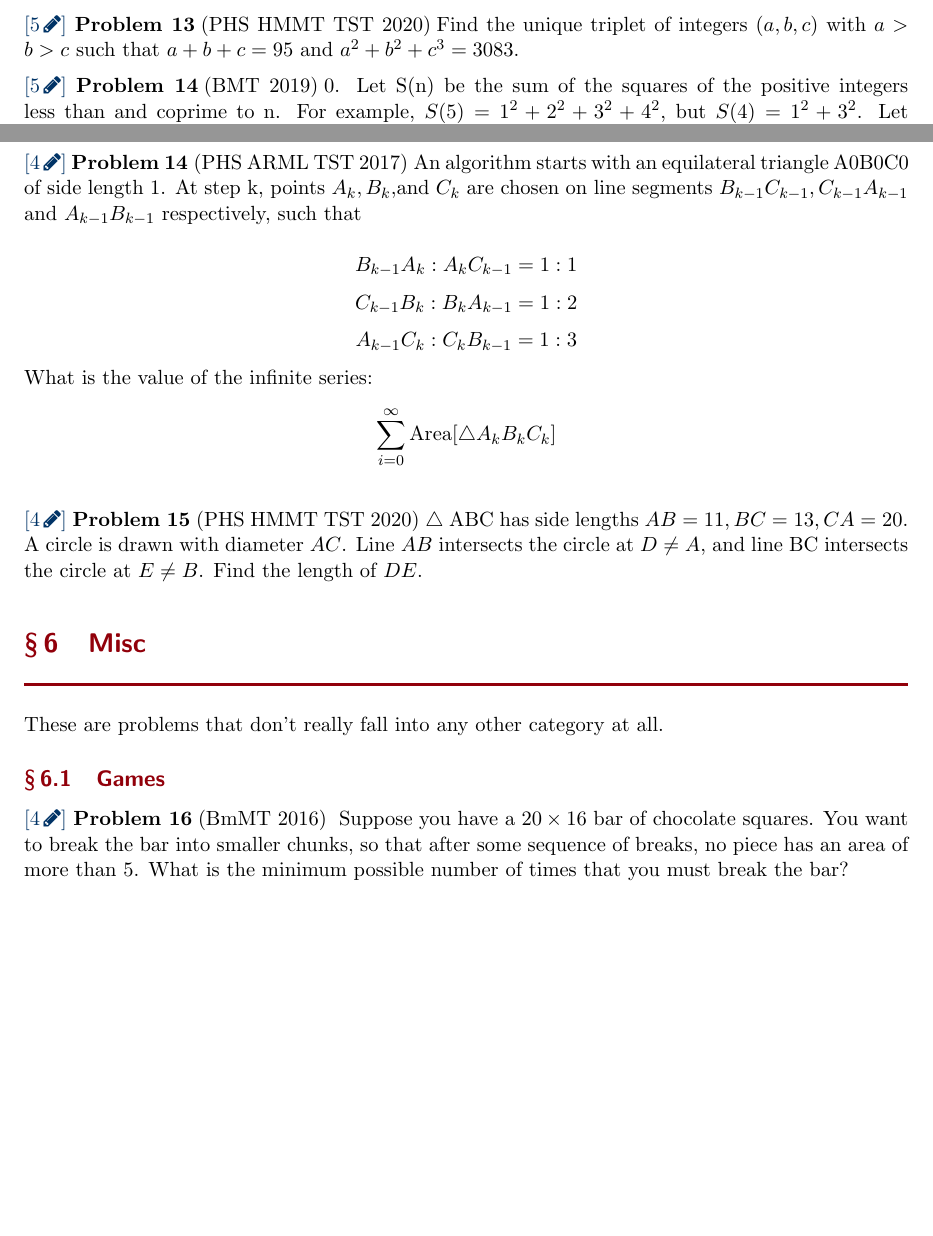
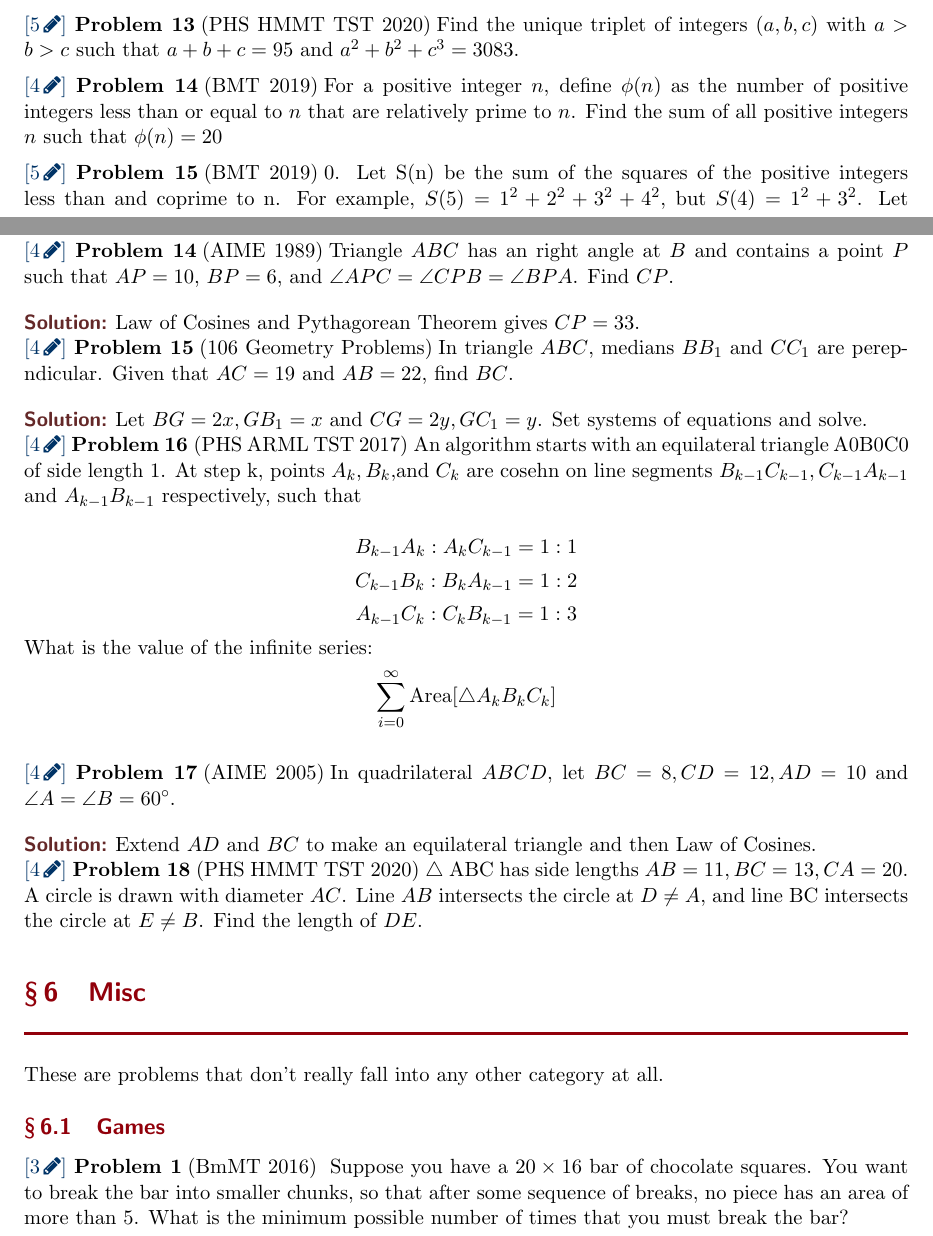
Before and after one commit to gaussianprime/Collected-Problems, a LaTeX document (comp.tex): two parts of pages 4 and 10 of 11, joined at a grey line, cut so that both start at the same text, the shorter picture padded with empty space. Compiled offline with pdfLaTeX.

Commit message:
Added 2 problems to geometry

```diff
--- a/comp.tex
+++ b/comp.tex
@@ -123,6 +123,9 @@ $$\sum_{k=0}^{2^{2014}-1} (k\oplus \lfloor \frac{k}{2} \rfloor)$$}
 \subsection{Miscellenous}
 
 \prob{5}{PHS HMMT TST 2020}{Find the unique triplet of integers $(a, b, c)$ with $a > b > c$ such that $a+b+c = 95$ and $a^2+b^2+c^3=3083$.}
+
+\prob{4}{BMT 2019}{For a positive integer $n$, define $\phi(n)$ as the number of positive integers less than or equal to $n$
+that are relatively prime to $n$. Find the sum of all positive integers $n$ such that $\phi(n)=20$}
 
 \prob{5}{BMT 2019}{0. Let S(n) be the sum of the squares of the positive integers less than and coprime to n. For
 example, $S(5) = 1^2 + 2^2 + 3^2 + 4^2$, but $S(4) = 1^2 + 3^2$.
@@ -310,8 +313,16 @@ In quadrilateral ABCD, $\angle DAC = 98, \angle DBC = 82, \angle BCD = 70$, and
 
 \sol AX is the centroid of $ABB'$.
 
+\prob{4}{AIME 1989}{Triangle $ABC$ has an right angle at $B$ and contains a point $P$ such that $AP=10$, $BP=6$, and $\angle APC = \angle CPB =\angle BPA$. Find $CP$.
+}
+\sol Law of Cosines and Pythagorean Theorem gives $CP=33$.
+
+\prob{4}{106 Geometry Problems}{In triangle $ABC$, medians $BB_{1}$ and $CC_{1}$ are perepndicular. Given that $AC=19$ and $AB=22$, find $BC$.}
+
+\sol Let $BG=2x, GB_{1}=x$ and $CG=2y, GC_{1}=y$. Set systems of equations and solve.
+
 \prob{4}{PHS ARML TST 2017}{An algorithm starts with an equilateral triangle A0B0C0 of side length 1. At step k, points $A_k, B_k,
-$and $C_k$ are chosen on line segments $B_{k-1}C_{k-1}, C_{k-1}A_{k-1}$ and $A_{k-1}B_{k-1}$ respectively, such that
+$and $C_k$ are cosehn on line segments $B_{k-1}C_{k-1}, C_{k-1}A_{k-1}$ and $A_{k-1}B_{k-1}$ respectively, such that
 
 $$B_{k-1}A_{k}:A_{k}C_{k-1}=1:1$$
 $$C_{k-1}B_{k}:B_{k}A_{k-1}=1:2$$
@@ -320,14 +331,19 @@ $$A_{k-1}C_{k}:C_{k}B_{k-1}=1:3$$
 What is the value of the infinite series:
 $$\sum_{i=0}^{\infty} \text{Area}[\triangle A_{k}B_{k}C_{k}]$$}
 
+\prob{4}{AIME 2005}{In quadrilateral $ABCD$, let $BC=8, CD=12, AD=10$ and $\angle A = \angle B = 60^{\circ}$.}
+
+\sol Extend $AD$ and $BC$ to make an equilateral triangle and then Law of Cosines.
+
 \prob{4}{PHS HMMT TST 2020}{$\triangle$ ABC has side lengths $AB = 11, BC = 13, CA = 20$. A circle is drawn with diameter $AC$. Line $AB$
 intersects the circle at $D \neq A$, and line BC intersects the circle at $E \neq B$. Find the length of $DE$.}
 
+\setcounter{problem}{0}
 \section{Misc}
 These are problems that don't really fall into any other category at all.
 \subsection{Games}
 
-\prob{4}{BmMT 2016}{
+\prob{3}{BmMT 2016}{
 Suppose you have a $20 \times 16$ bar of chocolate squares. You want to break the bar into smaller
 chunks, so that after some sequence of breaks, no piece has an area of more than 5. What is the
 minimum possible number of times that you must break the bar?}
```
Also changed, not shown: comp.pdf, comp.tex (2 more changed lines).
